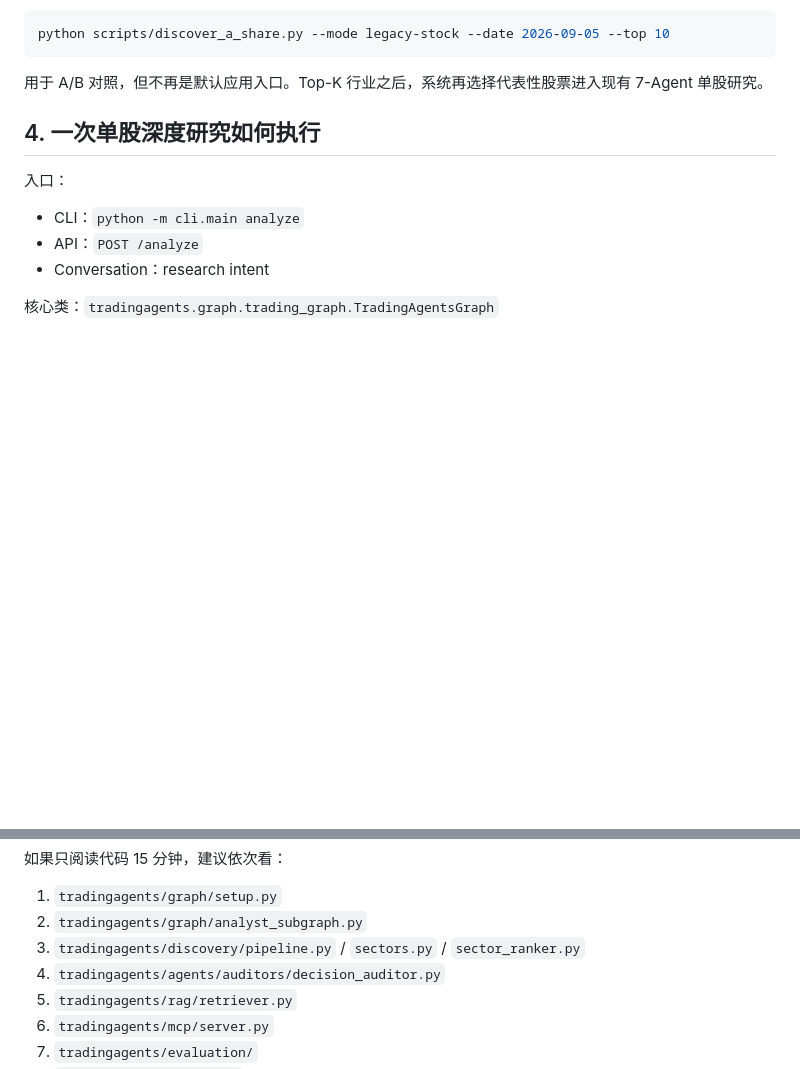
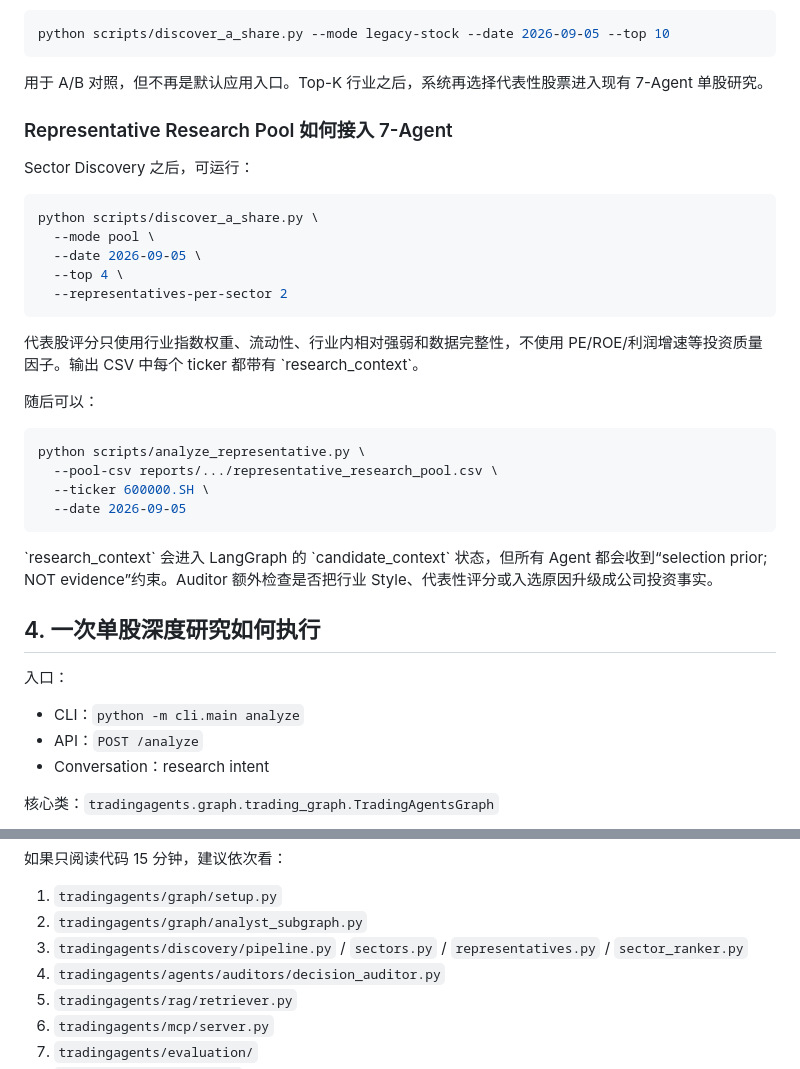
Before and after one commit to wyh22/multi-agent-trading, a Markdown page: docs/PROJECT_WALKTHROUGH.md, 2 parts joined by grey strips. Drawn GitHub-style; blank space fills up the shorter version.

Commit message:
docs: connect representative pool to project walkthrough

````diff
--- a/docs/PROJECT_WALKTHROUGH.md
+++ b/docs/PROJECT_WALKTHROUGH.md
@@ -71,6 +71,31 @@ python scripts/discover_a_share.py --mode legacy-stock --date 2026-09-05 --top 1
 ```
 
 用于 A/B 对照，但不再是默认应用入口。Top-K 行业之后，系统再选择代表性股票进入现有 7-Agent 单股研究。
+
+### Representative Research Pool 如何接入 7-Agent
+
+Sector Discovery 之后，可运行：
+
+~~~bash
+python scripts/discover_a_share.py \
+  --mode pool \
+  --date 2026-09-05 \
+  --top 4 \
+  --representatives-per-sector 2
+~~~
+
+代表股评分只使用行业指数权重、流动性、行业内相对强弱和数据完整性，不使用 PE/ROE/利润增速等投资质量因子。输出 CSV 中每个 ticker 都带有 \`research_context\`。
+
+随后可以：
+
+~~~bash
+python scripts/analyze_representative.py \
+  --pool-csv reports/.../representative_research_pool.csv \
+  --ticker 600000.SH \
+  --date 2026-09-05
+~~~
+
+\`research_context\` 会进入 LangGraph 的 \`candidate_context\` 状态，但所有 Agent 都会收到“selection prior; NOT evidence”约束。Auditor 额外检查是否把行业 Style、代表性评分或入选原因升级成公司投资事实。
 
 ## 4. 一次单股深度研究如何执行
 
@@ -313,7 +338,7 @@ agent-api
 
 1. `tradingagents/graph/setup.py`
 2. `tradingagents/graph/analyst_subgraph.py`
-3. `tradingagents/discovery/pipeline.py` / `sectors.py` / `sector_ranker.py`
+3. `tradingagents/discovery/pipeline.py` / `sectors.py` / `representatives.py` / `sector_ranker.py`
 4. `tradingagents/agents/auditors/decision_auditor.py`
 5. `tradingagents/rag/retriever.py`
 6. `tradingagents/mcp/server.py`
````
